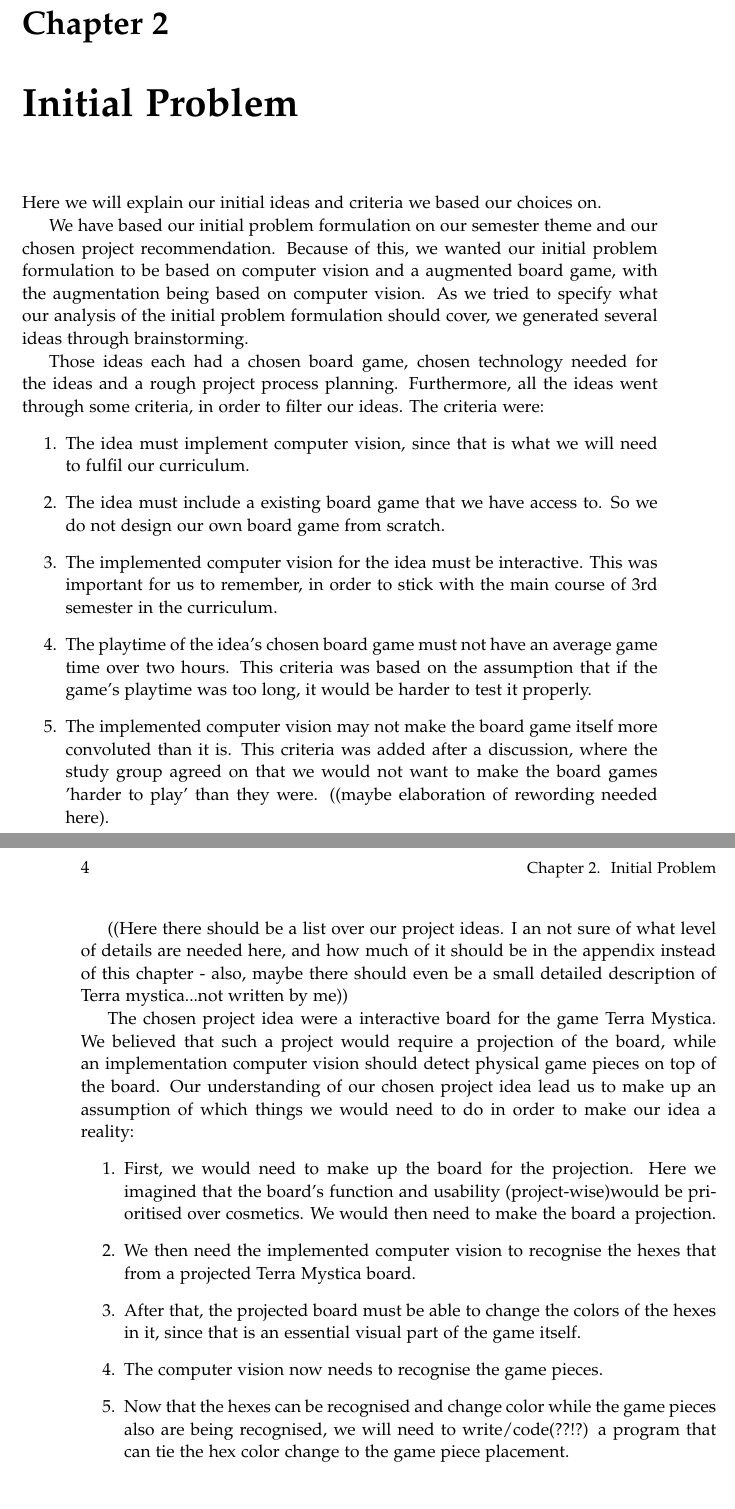
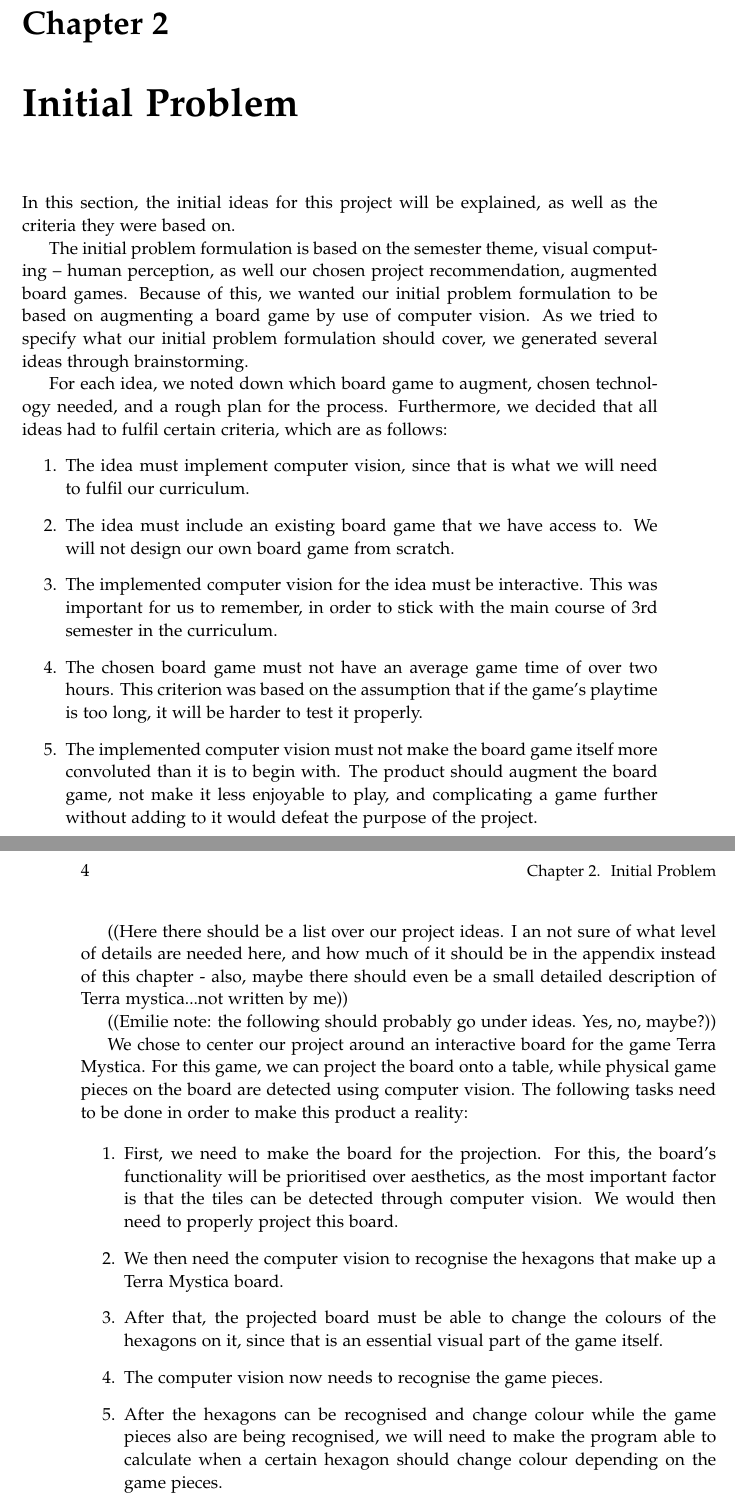
Before and after one commit to kaas-/mta15341-report, a LaTeX thesis (master.tex, which reads sections/Initialproblem.tex): two parts of pages 11 and 12 of 13, joined at a grey line, cut so that both start at the same text. Compiled offline with pdfLaTeX.

Commit message:
rewordings in initial problem

```diff
--- a/sections/Initialproblem.tex
+++ b/sections/Initialproblem.tex
@@ -1,28 +1,29 @@
 \chapter{Initial Problem}\label{ch:iniprob}
-Here we will explain our initial ideas and criteria we based our choices on.
+In this section, the initial ideas for this project will be explained, as well as the criteria they were based on.
 
-We have based our initial problem formulation on our semester theme and our chosen project recommendation. Because of this, we wanted our initial problem formulation to be based on computer vision and a augmented board game, with the augmentation being based on computer vision. As we tried to specify what our analysis of the initial problem formulation should cover, we generated several ideas through brainstorming.
+The initial problem formulation is based on the semester theme, visual computing -- human perception, as well our chosen project recommendation, augmented board games. Because of this, we wanted our initial problem formulation to be based on augmenting a board game by use of computer vision. As we tried to specify what our initial problem formulation should cover, we generated several ideas through brainstorming.
 
-Those ideas each had a chosen board game, chosen technology needed for the ideas and a rough project process planning. Furthermore, all the ideas went through some criteria, in order to filter our ideas.
-The criteria were:
+For each idea, we noted down which board game to augment, chosen technology needed, and a rough plan for the process. Furthermore, we decided that all ideas had to fulfil certain criteria, which are as follows:
 \begin{enumerate}
 	\item The idea must implement computer vision, since that is what we will need to fulfil our curriculum.
-	\item The idea must include a existing board game that we have access to. So we do not design our own board game from scratch.
+	\item The idea must include an existing board game that we have access to. We will not design our own board game from scratch.
 	\item The implemented computer vision for the idea must be interactive. This was important for us to remember, in order to stick with the main course of 3rd semester in the curriculum.
-	\item The playtime of the idea's chosen board game must not have an average game time over two hours. This criteria was based on the assumption that if the game's playtime was too long, it would be harder to test it properly.
-	\item The implemented computer vision may not make the board game itself more convoluted than it is. This criteria was added after a discussion, where the study group agreed on that we would not want to make the board games 'harder to play' than they were. ((maybe elaboration of rewording needed here).
+	\item The chosen board game must not have an average game time of over two hours. This criterion was based on the assumption that if the game's playtime is too long, it will be harder to test it properly.
+	\item The implemented computer vision must not make the board game itself more convoluted than it is to begin with. The product should augment the board game, not make it less enjoyable to play, and complicating a game further without adding to it would defeat the purpose of the project.
 \end{enumerate}
 
 ((Here there should be a list over our project ideas. I an not sure of what level of details are needed here, and how much of it should be in the appendix instead of this chapter - also, maybe there should even be a small detailed description of Terra mystica...not written by me))
 
-The chosen project idea were a interactive board for the game Terra Mystica. We believed that such a project would require a projection of the board, while an implementation computer vision should detect physical game pieces on top of the board.
-Our understanding of our chosen project idea lead us to make up an assumption of which things we would need to do in order to make our idea a reality:
+((Emilie note: the following should probably go under ideas. Yes, no, maybe?))
+
+We chose to center our project around an interactive board for the game Terra Mystica. For this game, we can project the board onto a table, while physical game pieces on the board are detected using computer vision. The following tasks need to be done in order to make this product a reality:
+
 \begin{enumerate}
-\item First, we would need to make up the board for the projection. Here we imagined that the board's function and usability (project-wise)would be prioritised over cosmetics. We would then need to make the board a projection.
-\item We then need the implemented computer vision to recognise the hexes that from a projected Terra Mystica board.
-\item After that, the projected board must be able to change the colors of the hexes in it, since that is an essential visual part of the game itself.
+\item First, we need to make the board for the projection. For this, the board's functionality will be prioritised over aesthetics, as the most important factor is that the tiles can be detected through computer vision. We would then need to properly project this board.
+\item We then need the computer vision to recognise the hexagons that make up a Terra Mystica board.
+\item After that, the projected board must be able to change the colours of the hexagons on it, since that is an essential visual part of the game itself.
 \item The computer vision now needs to recognise the game pieces.
-\item Now that the hexes can be recognised and change color while the game pieces also are being recognised, we will need to write/code(??!?) a program that can tie the hex color change to the game piece placement.
+\item After the hexagons can be recognised and change colour while the game pieces also are being recognised, we will need to make the program able to calculate when a certain hexagon should change colour depending on the game pieces.
 \end{enumerate}
 
 \section{Ideas}\label{sec:idea}
```
